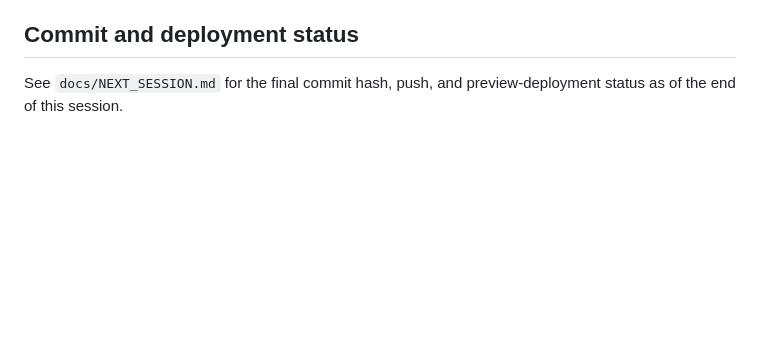
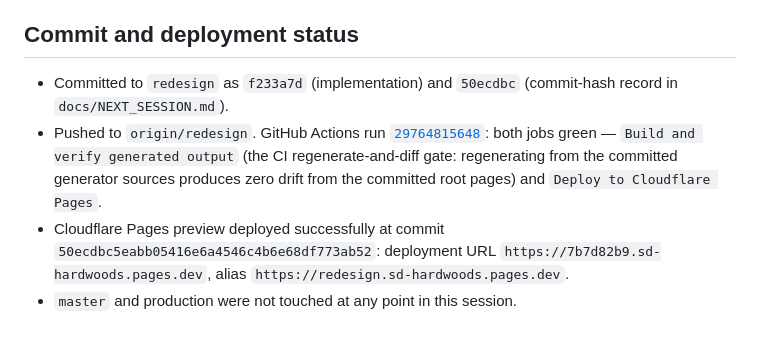
Before and after one commit to oakflooring74-hub/sd-hardwoods, a Markdown page: docs/2026-07-aggressive-image-alt-expansion-report.md, the part around the change. Drawn GitHub-style; blank space fills up the shorter version.

Commit message:
Record CI/preview deployment confirmation in Milestone 2.12 report
Co-Authored-By: Claude Sonnet 5 <noreply@anthropic.com>

```diff
--- a/docs/2026-07-aggressive-image-alt-expansion-report.md
+++ b/docs/2026-07-aggressive-image-alt-expansion-report.md
@@ -238,5 +238,14 @@ review" below — reverted rather than absorbed into this milestone's scope).
 
 ## Commit and deployment status
 
-See `docs/NEXT_SESSION.md` for the final commit hash, push, and preview-deployment
-status as of the end of this session.
+- Committed to `redesign` as `f233a7d` (implementation) and `50ecdbc` (commit-hash
+  record in `docs/NEXT_SESSION.md`).
+- Pushed to `origin/redesign`. GitHub Actions run
+  [`29764815648`](https://github.com/oakflooring74-hub/sd-hardwoods/actions/runs/29764815648):
+  both jobs green — `Build and verify generated output` (the CI regenerate-and-diff
+  gate: regenerating from the committed generator sources produces zero drift
+  from the committed root pages) and `Deploy to Cloudflare Pages`.
+- Cloudflare Pages preview deployed successfully at commit `50ecdbc5eabb05416e6a4546c4b6e68df773ab52`:
+  deployment URL `https://7b7d82b9.sd-hardwoods.pages.dev`, alias
+  `https://redesign.sd-hardwoods.pages.dev`.
+- `master` and production were not touched at any point in this session.
```
